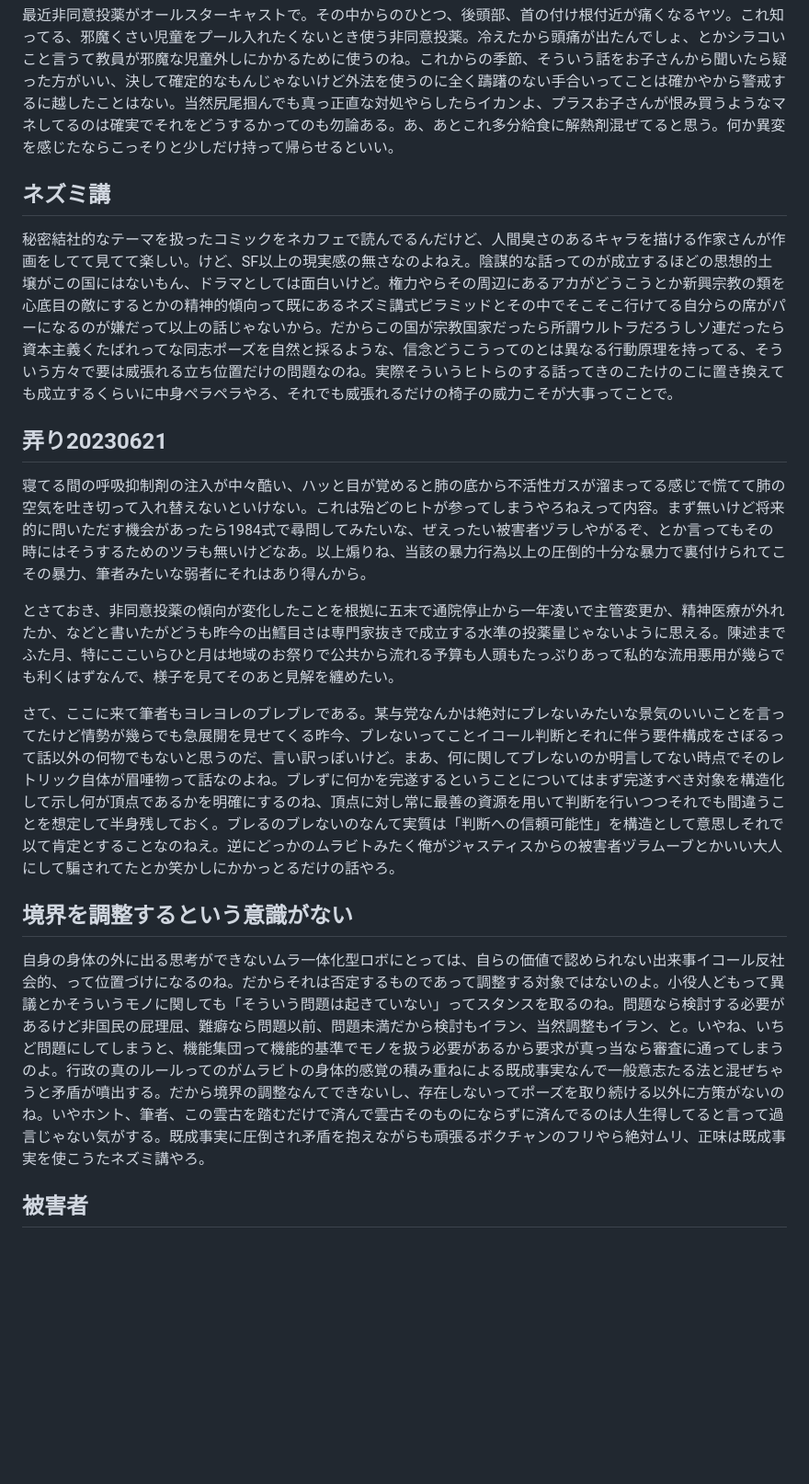
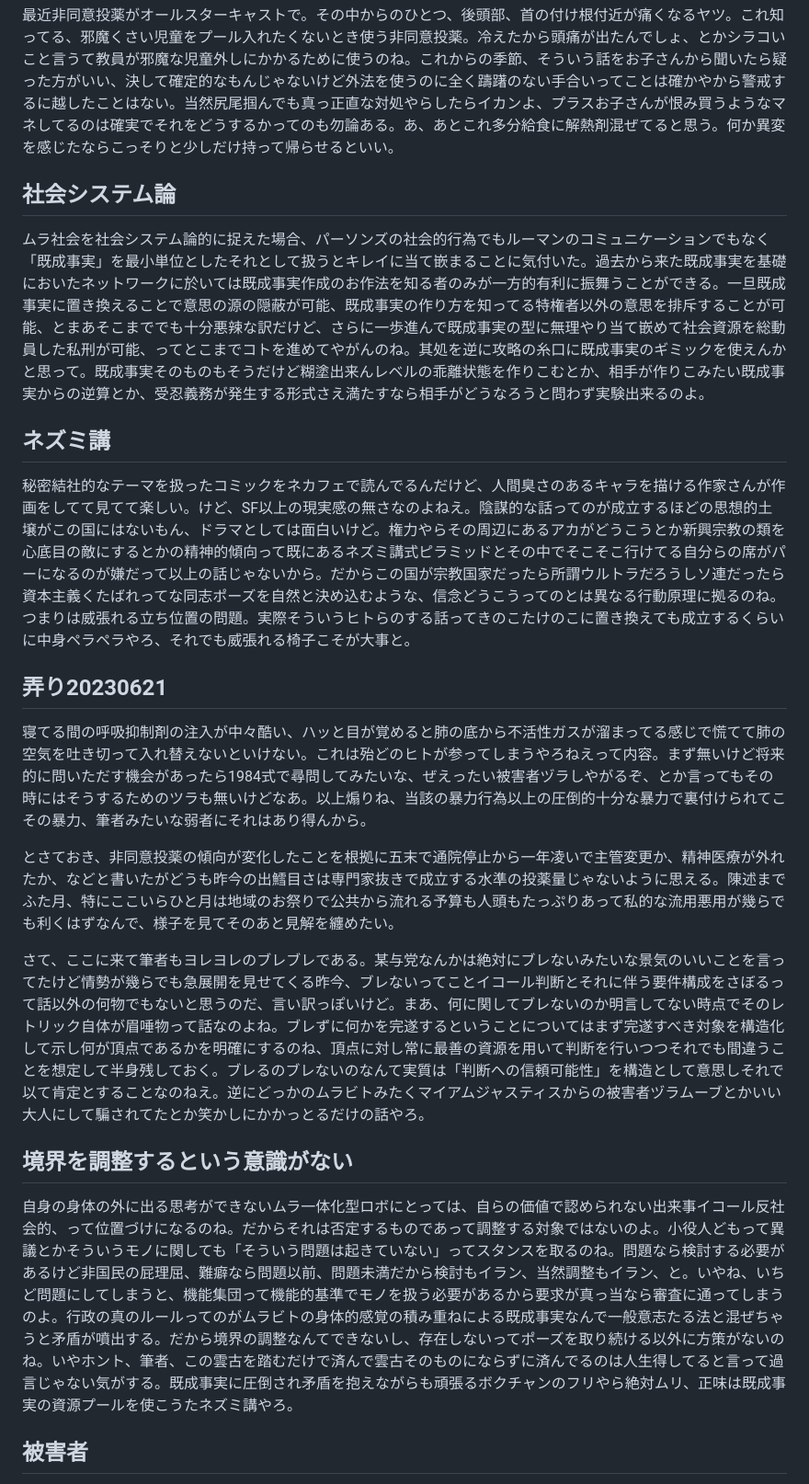
Before and after one commit to ozzymon/httpsvr, a Markdown page: misc.md, the part around one of its changes. Shown at 92% size. Rendered like a GitHub page; blank space fills up the shorter version.

```diff
--- a/misc.md
+++ b/misc.md
@@ -3,9 +3,14 @@
 最近非同意投薬がオールスターキャストで。その中からのひとつ、後頭部、首の付け根付近が痛くなるヤツ。これ知ってる、邪魔くさい児童をプール入れたくないとき使う非同意投薬。冷えたから頭痛が出たんでしょ、とかシラコいこと言うて教員が邪魔な児童外しにかかるために使うのね。これからの季節、そういう話をお子さんから聞いたら疑った方がいい、決して確定的なもんじゃないけど外法を使うのに全く躊躇のない手合いってことは確かやから警戒するに越したことはない。当然尻尾掴んでも真っ正直な対処やらしたらイカンよ、プラスお子さんが恨み買うようなマネしてるのは確実でそれをどうするかってのも勿論ある。あ、あとこれ多分給食に解熱剤混ぜてると思う。何か異変を感じたならこっそりと少しだけ持って帰らせるといい。
 
 
+## 社会システム論
+
+ムラ社会を社会システム論的に捉えた場合、パーソンズの社会的行為でもルーマンのコミュニケーションでもなく「既成事実」を最小単位としたそれとして扱うとキレイに当て嵌まることに気付いた。過去から来た既成事実を基礎においたネットワークに於いては既成事実作成のお作法を知る者のみが一方的有利に振舞うことができる。一旦既成事実に置き換えることで意思の源の隠蔽が可能、既成事実の作り方を知ってる特権者以外の意思を排斥することが可能、とまあそこまででも十分悪辣な訳だけど、さらに一歩進んで既成事実の型に無理やり当て嵌めて社会資源を総動員した私刑が可能、ってとこまでコトを進めてやがんのね。其処を逆に攻略の糸口に既成事実のギミックを使えんかと思って。既成事実そのものもそうだけど糊塗出来んレベルの乖離状態を作りこむとか、相手が作りこみたい既成事実からの逆算とか、受忍義務が発生する形式さえ満たすなら相手がどうなろうと問わず実験出来るのよ。
+
+
 ## ネズミ講
 
-秘密結社的なテーマを扱ったコミックをネカフェで読んでるんだけど、人間臭さのあるキャラを描ける作家さんが作画をしてて見てて楽しい。けど、SF以上の現実感の無さなのよねえ。陰謀的な話ってのが成立するほどの思想的土壌がこの国にはないもん、ドラマとしては面白いけど。権力やらその周辺にあるアカがどうこうとか新興宗教の類を心底目の敵にするとかの精神的傾向って既にあるネズミ講式ピラミッドとその中でそこそこ行けてる自分らの席がパーになるのが嫌だって以上の話じゃないから。だからこの国が宗教国家だったら所謂ウルトラだろうしソ連だったら資本主義くたばれってな同志ポーズを自然と採るような、信念どうこうってのとは異なる行動原理を持ってる、そういう方々で要は威張れる立ち位置だけの問題なのね。実際そういうヒトらのする話ってきのこたけのこに置き換えても成立するくらいに中身ペラペラやろ、それでも威張れるだけの椅子の威力こそが大事ってことで。
+秘密結社的なテーマを扱ったコミックをネカフェで読んでるんだけど、人間臭さのあるキャラを描ける作家さんが作画をしてて見てて楽しい。けど、SF以上の現実感の無さなのよねえ。陰謀的な話ってのが成立するほどの思想的土壌がこの国にはないもん、ドラマとしては面白いけど。権力やらその周辺にあるアカがどうこうとか新興宗教の類を心底目の敵にするとかの精神的傾向って既にあるネズミ講式ピラミッドとその中でそこそこ行けてる自分らの席がパーになるのが嫌だって以上の話じゃないから。だからこの国が宗教国家だったら所謂ウルトラだろうしソ連だったら資本主義くたばれってな同志ポーズを自然と決め込むような、信念どうこうってのとは異なる行動原理に拠るのね。つまりは威張れる立ち位置の問題。実際そういうヒトらのする話ってきのこたけのこに置き換えても成立するくらいに中身ペラペラやろ、それでも威張れる椅子こそが大事と。
 
 
 ## 弄り20230621
@@ -14,12 +19,12 @@
 
 とさておき、非同意投薬の傾向が変化したことを根拠に五末で通院停止から一年凌いで主管変更か、精神医療が外れたか、などと書いたがどうも昨今の出鱈目さは専門家抜きで成立する水準の投薬量じゃないように思える。陳述までふた月、特にここいらひと月は地域のお祭りで公共から流れる予算も人頭もたっぷりあって私的な流用悪用が幾らでも利くはずなんで、様子を見てそのあと見解を纏めたい。
 
-さて、ここに来て筆者もヨレヨレのブレブレである。某与党なんかは絶対にブレないみたいな景気のいいことを言ってたけど情勢が幾らでも急展開を見せてくる昨今、ブレないってことイコール判断とそれに伴う要件構成をさぼるって話以外の何物でもないと思うのだ、言い訳っぽいけど。まあ、何に関してブレないのか明言してない時点でそのレトリック自体が眉唾物って話なのよね。ブレずに何かを完遂するということについてはまず完遂すべき対象を構造化して示し何が頂点であるかを明確にするのね、頂点に対し常に最善の資源を用いて判断を行いつつそれでも間違うことを想定して半身残しておく。ブレるのブレないのなんて実質は「判断への信頼可能性」を構造として意思しそれで以て肯定とすることなのねえ。逆にどっかのムラビトみたく俺がジャスティスからの被害者ヅラムーブとかいい大人にして騙されてたとか笑かしにかかっとるだけの話やろ。
+さて、ここに来て筆者もヨレヨレのブレブレである。某与党なんかは絶対にブレないみたいな景気のいいことを言ってたけど情勢が幾らでも急展開を見せてくる昨今、ブレないってことイコール判断とそれに伴う要件構成をさぼるって話以外の何物でもないと思うのだ、言い訳っぽいけど。まあ、何に関してブレないのか明言してない時点でそのレトリック自体が眉唾物って話なのよね。ブレずに何かを完遂するということについてはまず完遂すべき対象を構造化して示し何が頂点であるかを明確にするのね、頂点に対し常に最善の資源を用いて判断を行いつつそれでも間違うことを想定して半身残しておく。ブレるのブレないのなんて実質は「判断への信頼可能性」を構造として意思しそれで以て肯定とすることなのねえ。逆にどっかのムラビトみたくマイアムジャスティスからの被害者ヅラムーブとかいい大人にして騙されてたとか笑かしにかかっとるだけの話やろ。
 
 
 ## 境界を調整するという意識がない
 
-自身の身体の外に出る思考ができないムラ一体化型ロボにとっては、自らの価値で認められない出来事イコール反社会的、って位置づけになるのね。だからそれは否定するものであって調整する対象ではないのよ。小役人どもって異議とかそういうモノに関しても「そういう問題は起きていない」ってスタンスを取るのね。問題なら検討する必要があるけど非国民の屁理屈、難癖なら問題以前、問題未満だから検討もイラン、当然調整もイラン、と。いやね、いちど問題にしてしまうと、機能集団って機能的基準でモノを扱う必要があるから要求が真っ当なら審査に通ってしまうのよ。行政の真のルールってのがムラビトの身体的感覚の積み重ねによる既成事実なんで一般意志たる法と混ぜちゃうと矛盾が噴出する。だから境界の調整なんてできないし、存在しないってポーズを取り続ける以外に方策がないのね。いやホント、筆者、この雲古を踏むだけで済んで雲古そのものにならずに済んでるのは人生得してると言って過言じゃない気がする。既成事実に圧倒され矛盾を抱えながらも頑張るボクチャンのフリやら絶対ムリ、正味は既成事実を使こうたネズミ講やろ。
+自身の身体の外に出る思考ができないムラ一体化型ロボにとっては、自らの価値で認められない出来事イコール反社会的、って位置づけになるのね。だからそれは否定するものであって調整する対象ではないのよ。小役人どもって異議とかそういうモノに関しても「そういう問題は起きていない」ってスタンスを取るのね。問題なら検討する必要があるけど非国民の屁理屈、難癖なら問題以前、問題未満だから検討もイラン、当然調整もイラン、と。いやね、いちど問題にしてしまうと、機能集団って機能的基準でモノを扱う必要があるから要求が真っ当なら審査に通ってしまうのよ。行政の真のルールってのがムラビトの身体的感覚の積み重ねによる既成事実なんで一般意志たる法と混ぜちゃうと矛盾が噴出する。だから境界の調整なんてできないし、存在しないってポーズを取り続ける以外に方策がないのね。いやホント、筆者、この雲古を踏むだけで済んで雲古そのものにならずに済んでるのは人生得してると言って過言じゃない気がする。既成事実に圧倒され矛盾を抱えながらも頑張るボクチャンのフリやら絶対ムリ、正味は既成事実の資源プールを使こうたネズミ講やろ。
 
 
 ## 被害者
```
Also changed, not shown: other parts of misc.md (+3 -3 lines).
